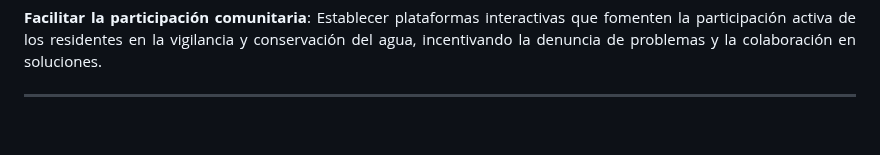
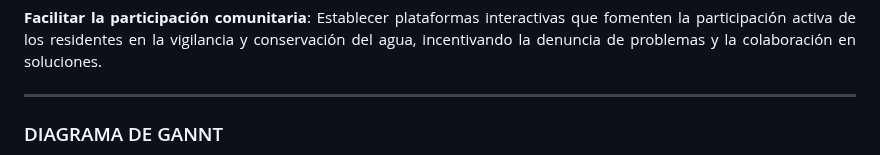
Before and after one commit to DevFntxy/Proyecto-AquaVida, a Markdown page: README.md, the part around one of its changes. GitHub-like rendering; blank space fills up the shorter version.

Commit message:
Actualizacion Diagrama Gannt
Se agrego el diagrama de gannt en el readme principal

```diff
--- a/README.md
+++ b/README.md
@@ -78,4 +78,5 @@ Se busca implementar una aplicación web que permita crear conciencia sobre el c
 
 ---
 
+### DIAGRAMA DE GANNT
 
```
Also changed, not shown: other parts of README.md (+1 -0 lines).
